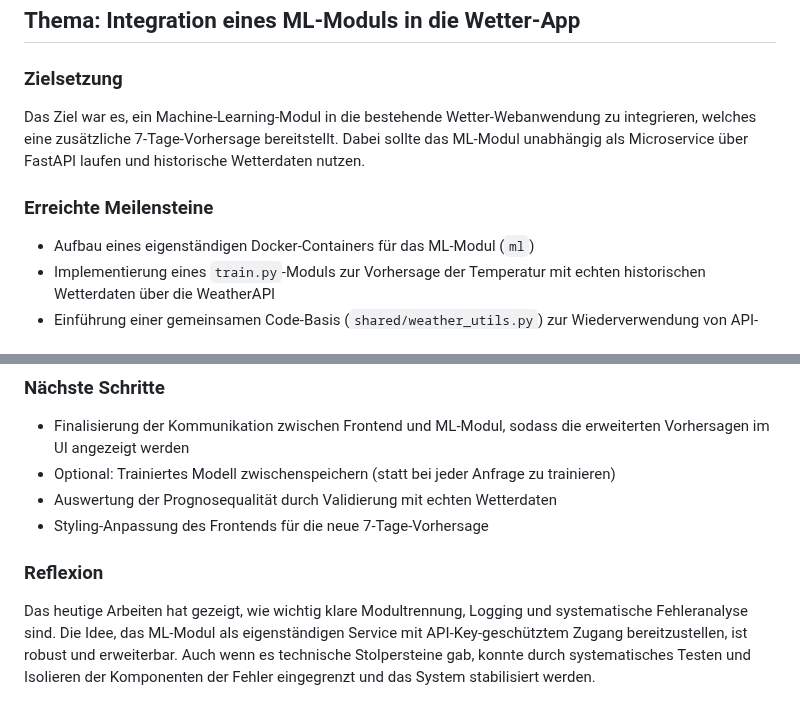
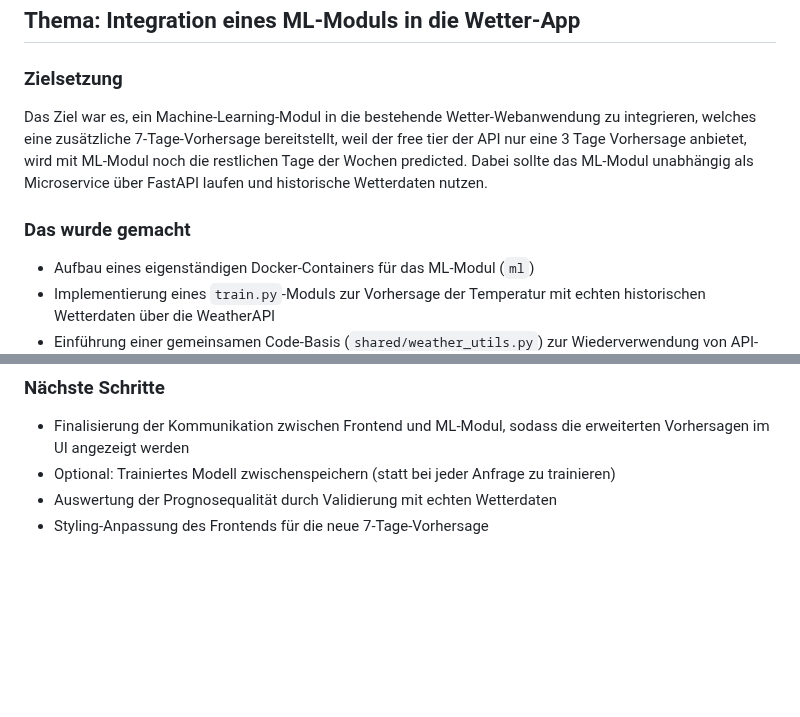
Before and after one commit to LucaKubaGreuter/M300, a Markdown page: Journal.md, 2 parts joined by grey strips. Drawn GitHub-style; blank space fills up the shorter version.

```diff
--- a/Journal.md
+++ b/Journal.md
@@ -98,9 +98,9 @@ Dadurch konnten alle nötigen Services (API, Frontend, ML, Proxy) direkt über D
 ## Thema: Integration eines ML-Moduls in die Wetter-App
 
 ### Zielsetzung
-Das Ziel war es, ein Machine-Learning-Modul in die bestehende Wetter-Webanwendung zu integrieren, welches eine zusätzliche 7-Tage-Vorhersage bereitstellt. Dabei sollte das ML-Modul unabhängig als Microservice über FastAPI laufen und historische Wetterdaten nutzen.
+Das Ziel war es, ein Machine-Learning-Modul in die bestehende Wetter-Webanwendung zu integrieren, welches eine zusätzliche 7-Tage-Vorhersage bereitstellt, weil der free tier der API nur eine 3 Tage Vorhersage anbietet, wird mit ML-Modul noch die restlichen Tage der Wochen predicted. Dabei sollte das ML-Modul unabhängig als Microservice über FastAPI laufen und historische Wetterdaten nutzen.
 
-### Erreichte Meilensteine
+### Das wurde gemacht
 
 - Aufbau eines eigenständigen Docker-Containers für das ML-Modul (`ml`)
 - Implementierung eines `train.py`-Moduls zur Vorhersage der Temperatur mit echten historischen Wetterdaten über die WeatherAPI
@@ -124,7 +124,3 @@ Das Ziel war es, ein Machine-Learning-Modul in die bestehende Wetter-Webanwendun
 - Optional: Trainiertes Modell zwischenspeichern (statt bei jeder Anfrage zu trainieren)
 - Auswertung der Prognosequalität durch Validierung mit echten Wetterdaten
 - Styling-Anpassung des Frontends für die neue 7-Tage-Vorhersage
-
-### Reflexion
-
-Das heutige Arbeiten hat gezeigt, wie wichtig klare Modultrennung, Logging und systematische Fehleranalyse sind. Die Idee, das ML-Modul als eigenständigen Service mit API-Key-geschütztem Zugang bereitzustellen, ist robust und erweiterbar. Auch wenn es technische Stolpersteine gab, konnte durch systematisches Testen und Isolieren der Komponenten der Fehler eingegrenzt und das System stabilisiert werden.
```
